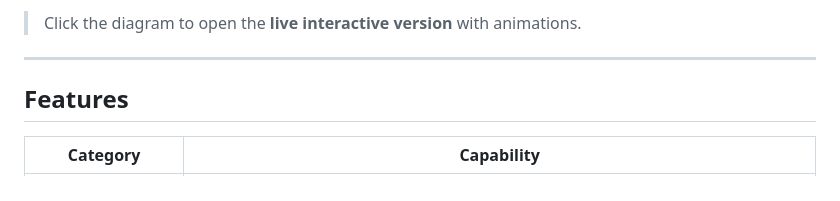
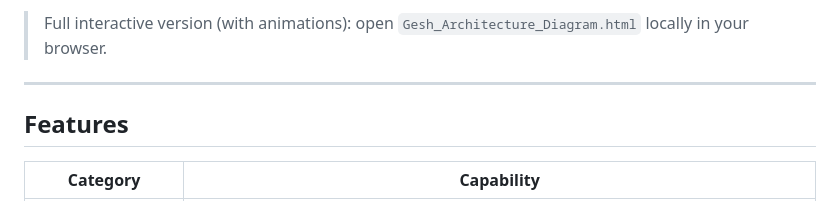
Before and after one commit to gesh75/Gesh-Project, a Markdown page: README.md, the part around one of its changes. Drawn GitHub-style.

Commit message:
fix: remove broken htmlpreview link from diagram (private repo)

```diff
--- a/README.md
+++ b/README.md
@@ -17,5 +17,5 @@ GESH combines live Robinhood portfolio data with multiple AI analysis engines
 
-> Click the diagram to open the **live interactive version** with animations.
+> Full interactive version (with animations): open `Gesh_Architecture_Diagram.html` locally in your browser.
 
 ---
 
```
Also changed, not shown: other parts of README.md (+1 -1 lines).
